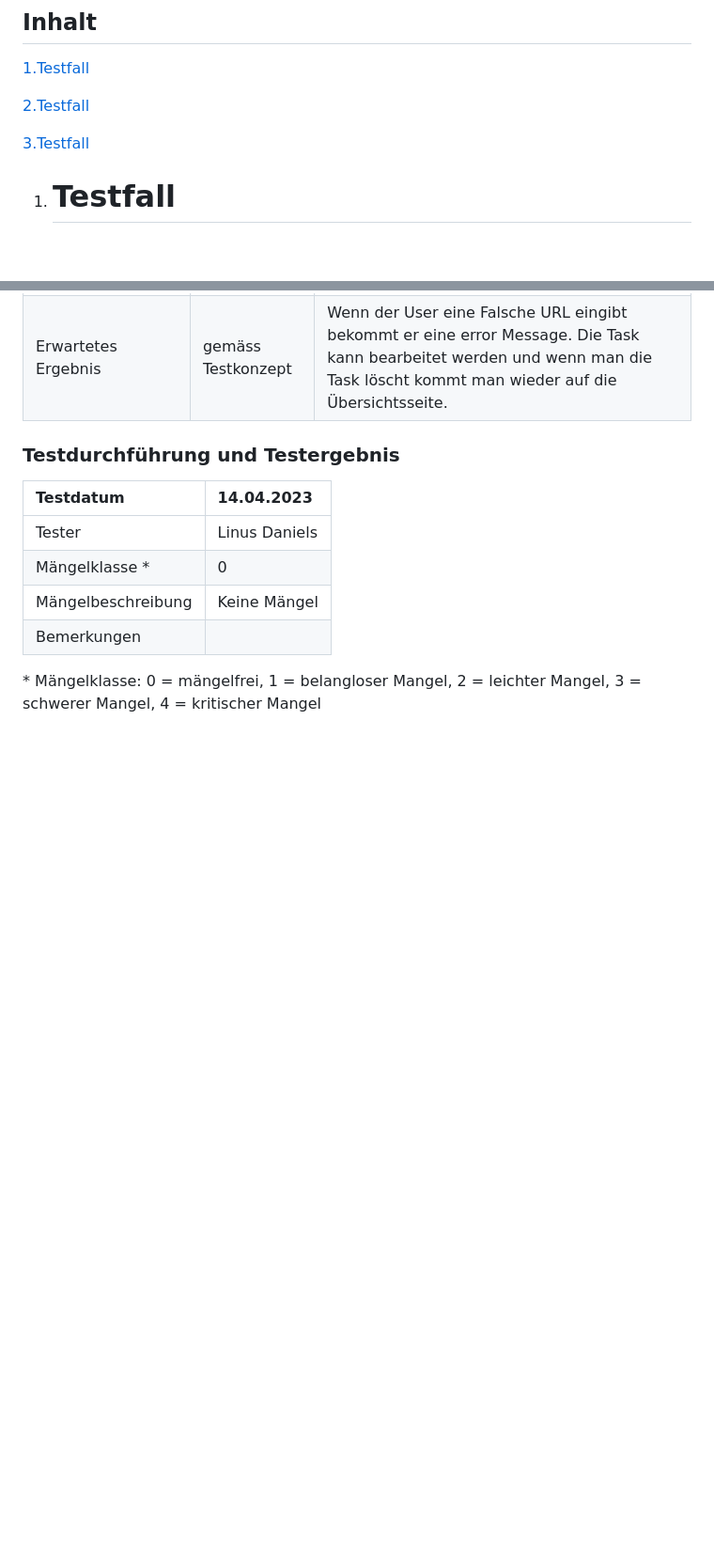
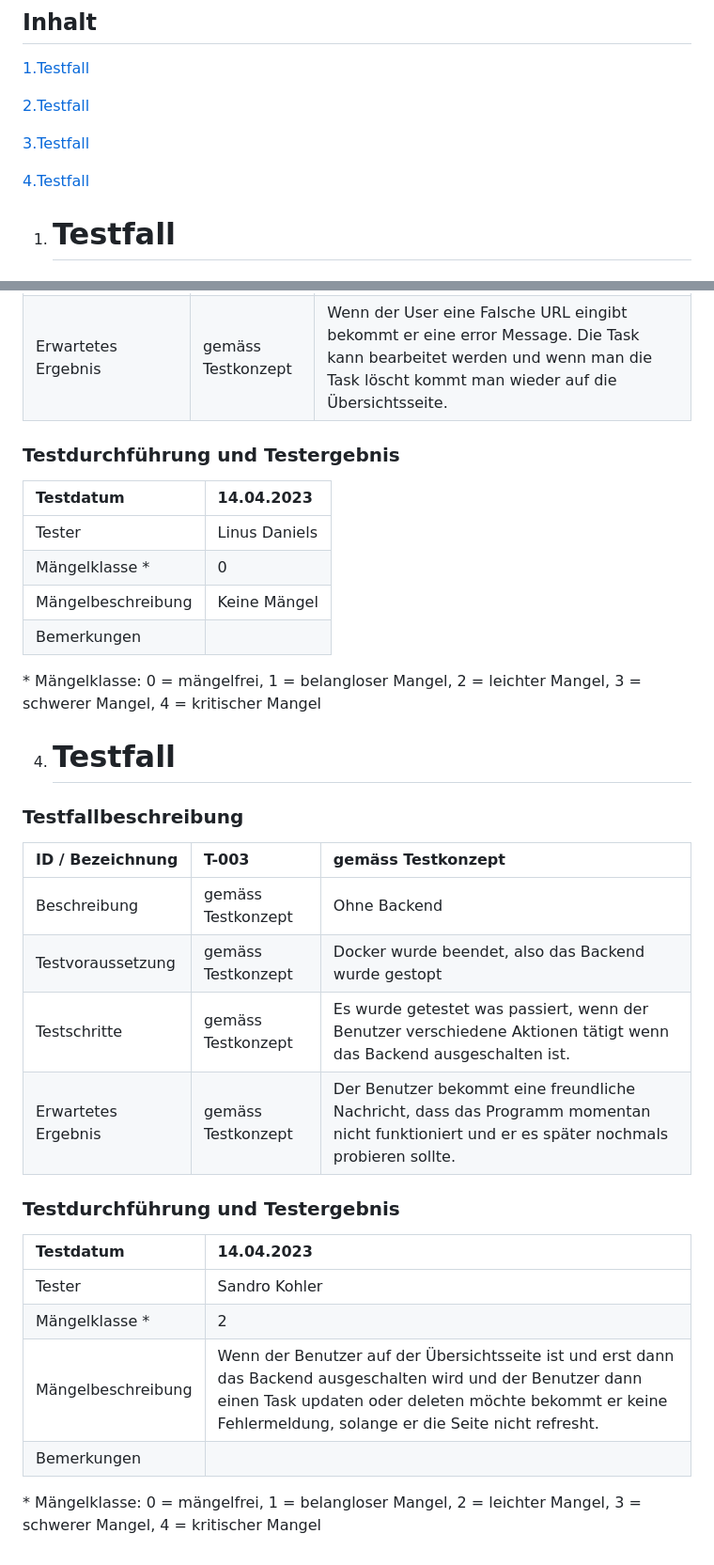
Before and after one commit to sandkohler/M294LBb, a Markdown page: Testfälle.md, 2 parts joined by grey strips. Shown at 94% size. Rendered like a GitHub page; blank space fills up the shorter version.

Commit message:
add Test to Testfälle

```diff
--- a/Testfälle.md
+++ b/Testfälle.md
@@ -19,7 +19,7 @@
 
 [3.Testfall](#_toc57649079)
 
-
+[4.Testfall](#_toc57649017)
 
 1. # <a name="_toc57649077"></a>Testfall
 
@@ -88,3 +88,26 @@
 | Bemerkungen        |               |
 
 \* Mängelklasse: 0 = mängelfrei, 1 = belangloser Mangel, 2 = leichter Mangel, 3 = schwerer Mangel, 4 = kritischer Mangel
+
+
+4. # <a name="_toc57649017"></a>Testfall
+
+### Testfallbeschreibung
+
+| ID / Bezeichnung    | T-003              | gemäss Testkonzept                                                                                                                         |
+| :------------------ | :----------------- | :----------------------------------------------------------------------------------------------------------------------------------------- |
+| Beschreibung        | gemäss Testkonzept | Ohne Backend                                                                                                                               |
+| Testvoraussetzung   | gemäss Testkonzept | Docker wurde beendet, also das Backend wurde gestopt                                                                                       |
+| Testschritte        | gemäss Testkonzept | Es wurde getestet was passiert, wenn der Benutzer verschiedene Aktionen tätigt wenn  das Backend ausgeschalten ist.                        |
+| Erwartetes Ergebnis | gemäss Testkonzept | Der Benutzer bekommt eine freundliche Nachricht, dass das Programm momentan nicht funktioniert und er es später nochmals probieren sollte. |
+
+### Testdurchführung und Testergebnis
+
+| Testdatum          | 14.04.2023                                                                                                                                                                                                                   |
+| :----------------- | :--------------------------------------------------------------------------------------------------------------------------------------------------------------------------------------------------------------------------- |
+| Tester             | Sandro Kohler                                                                                                                                                                                                                |
+| Mängelklasse \*    | 2                                                                                                                                                                                                                            |
+| Mängelbeschreibung | Wenn der Benutzer auf der Übersichtsseite ist und erst dann das Backend ausgeschalten wird und der Benutzer dann einen Task updaten oder deleten möchte bekommt er keine Fehlermeldung, solange er die Seite nicht refresht. |
+| Bemerkungen        |                                                                                                                                                                                                                              |
+
+\* Mängelklasse: 0 = mängelfrei, 1 = belangloser Mangel, 2 = leichter Mangel, 3 = schwerer Mangel, 4 = kritischer Mangel
```
